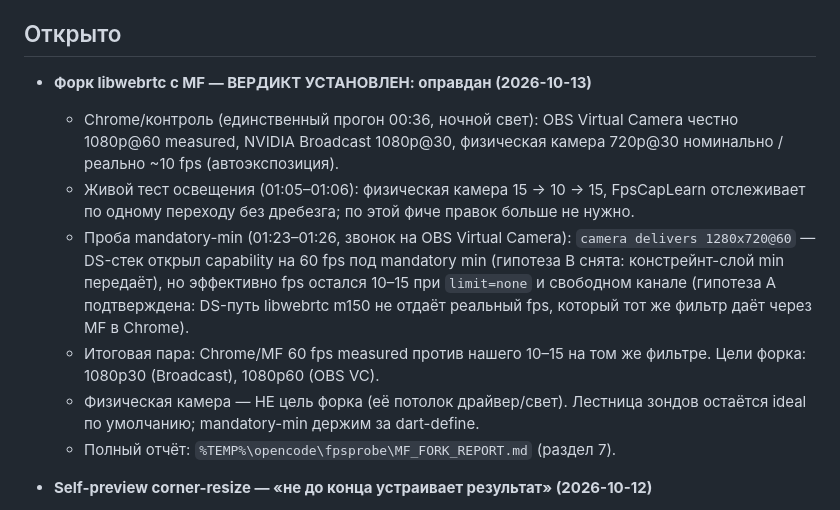
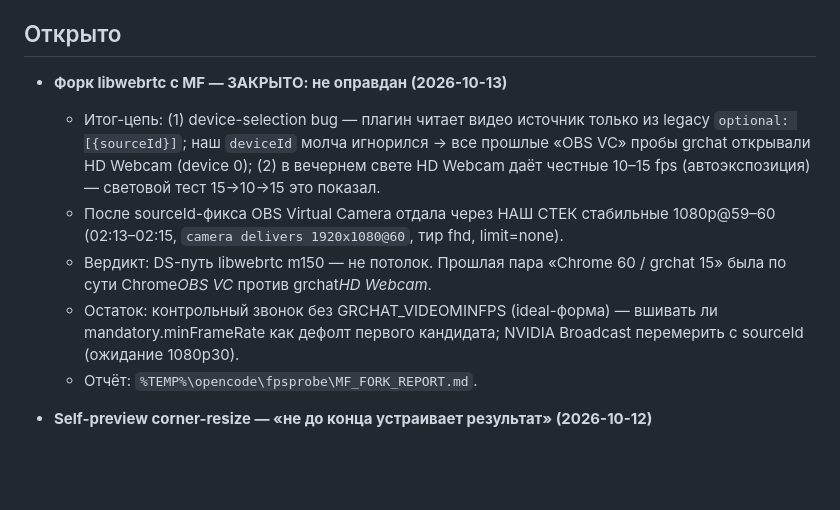
Before and after one commit to rafaelisraelyan/grchat_client, a Markdown page: BACKLOG.md, the part around the change. Rendered like a GitHub page; blank space fills up the shorter version.

Commit message:
BACKLOG: MF fork CLOSED as unjustified - device-selection bug + webcam light ceiling explained the flat 15; OBS VC delivers real 1080p60 through our DS stack after the sourceId fix

```diff
--- a/BACKLOG.md
+++ b/BACKLOG.md
@@ -23,25 +23,21 @@
 
 ## Открыто
 
-- **Форк libwebrtc с MF — ВЕРДИКТ УСТАНОВЛЕН: оправдан (2026-10-13)**
-  - Chrome/контроль (единственный прогон 00:36, ночной свет): OBS Virtual
-    Camera честно 1080p@60 measured, NVIDIA Broadcast 1080p@30, физическая
-    камера 720p@30 номинально / реально ~10 fps (автоэкспозиция).
-  - Живой тест освещения (01:05–01:06): физическая камера 15 → 10 → 15,
-    FpsCapLearn отслеживает по одному переходу без дребезга; по этой фиче
-    правок больше не нужно.
-  - Проба mandatory-min (01:23–01:26, звонок на OBS Virtual Camera):
-    `camera delivers 1280x720@60` — DS-стек открыл capability на 60 fps
-    под mandatory min (гипотеза B снята: констрейнт-слой min передаёт), но
-    эффективно fps остался 10–15 при `limit=none` и свободном канале
-    (гипотеза A подтверждена: DS-путь libwebrtc m150 не отдаёт реальный
-    fps, который тот же фильтр даёт через MF в Chrome).
-  - Итоговая пара: Chrome/MF 60 fps measured против нашего 10–15 на том
-    же фильтре. Цели форка: 1080p30 (Broadcast), 1080p60 (OBS VC).
-  - Физическая камера — НЕ цель форка (её потолок драйвер/свет).
-    Лестница зондов остаётся ideal по умолчанию; mandatory-min держим
-    за dart-define.
-  - Полный отчёт: `%TEMP%\opencode\fpsprobe\MF_FORK_REPORT.md` (раздел 7).
+- **Форк libwebrtc с MF — ЗАКРЫТО: не оправдан (2026-10-13)**
+  - Итог-цепь: (1) device-selection bug — плагин читает видео источник
+    только из legacy `optional: [{sourceId}]`; наш `deviceId` молча
+    игнорился → все прошлые «OBS VC» пробы grchat открывали HD Webcam
+    (device 0); (2) в вечернем свете HD Webcam даёт честные 10–15 fps
+    (автоэкспозиция) — световой тест 15→10→15 это показал.
+  - После sourceId-фикса OBS Virtual Camera отдала через НАШ СТЕК
+    стабильные 1080p@59–60 (02:13–02:15, `camera delivers 1920x1080@60`,
+    тир fhd, limit=none).
+  - Вердикт: DS-путь libwebrtc m150 — не потолок. Прошлая пара «Chrome 60
+    / grchat 15» была по сути Chrome*OBS VC* против grchat*HD Webcam*.
+  - Остаток: контрольный звонок без GRCHAT_VIDEOMINFPS (ideal-форма) —
+    вшивать ли mandatory.minFrameRate как дефолт первого кандидата;
+    NVIDIA Broadcast перемерить с sourceId (ожидание 1080p30).
+  - Отчёт: `%TEMP%\opencode\fpsprobe\MF_FORK_REPORT.md`.
 
 - **Self-preview corner-resize — «не до конца устраивает результат» (2026-10-12)**
   - Контекст: в `lib/src/call/call_surface.dart` сделаны (1) исправная таблица якорей
```
